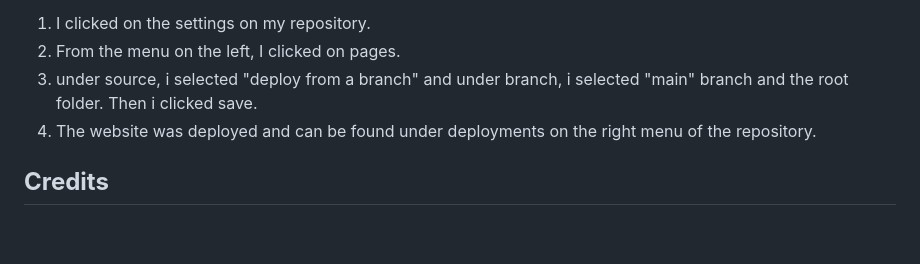
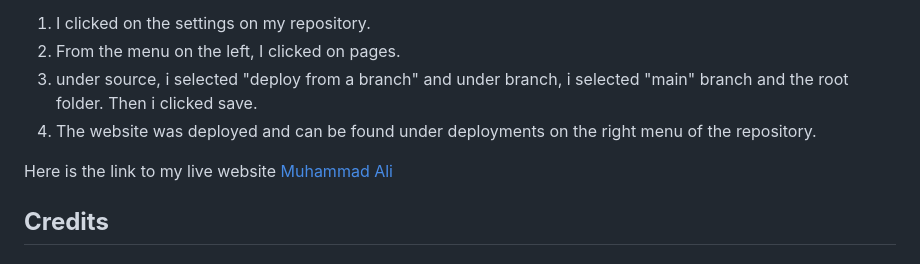
Before and after one commit to Faysal-Ahmed-Aweys/Muhammad-Ali, a Markdown page: README.md, the part around the change. GitHub-like rendering; blank space fills up the shorter version.

Commit message:
Update deployment sectiion in readme.md file

```diff
--- a/README.md
+++ b/README.md
@@ -121,6 +121,8 @@ I deployed my website on github pages with these steps:
 3. under source, i selected "deploy from a branch" and under branch, i selected "main" branch and the root folder. Then i clicked save.
 4. The website was deployed and can be found under deployments on the right menu of the repository.
 
+Here is the link to my live website [Muhammad Ali](https://faysal-ahmed-aweys.github.io/Muhammad-Ali/)
+
 ## **Credits**
 ### **Content**
 * I got Content on the landing page and inspiration from [History.com](https://www.history.com/topics/black-history/muhammad-ali). The reason why i chose this particular website is that it structures the life of Muhammad Ali so well and together with my plan to include a picture of Muhammad Ali at each stage, I thought they would be a perfect combination to present and get the users engaged in the website.
```
